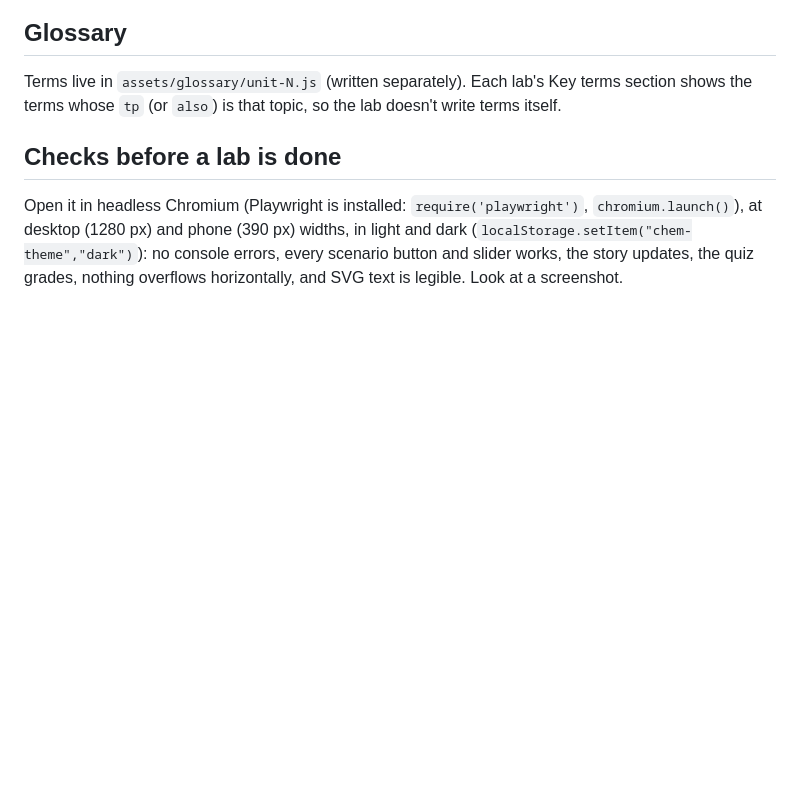
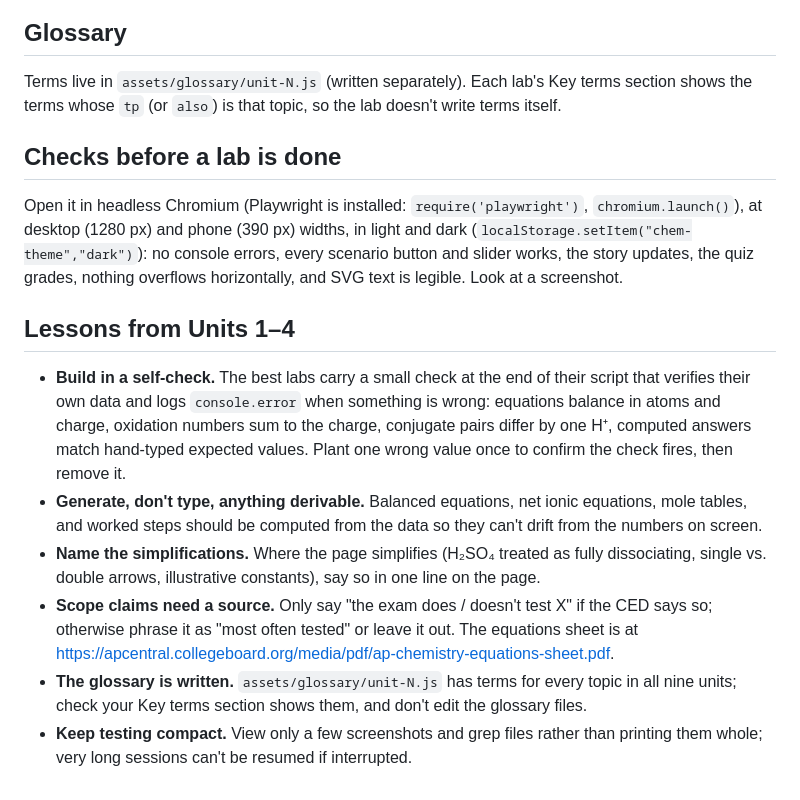
Before and after one commit to natebird/chemistry-study-labs, a Markdown page: docs/LAB_GUIDE.md, the part around the change. GitHub-like rendering; blank space fills up the shorter version.

Commit message:
Lab guide: lessons from Units 1–4
Co-Authored-By: Claude Opus 5.5 <noreply@anthropic.com>
Claude-Session: https://claude.ai/code/session_01G9emtXHRAnscQwcw57WHys

```diff
--- a/docs/LAB_GUIDE.md
+++ b/docs/LAB_GUIDE.md
@@ -74,3 +74,12 @@ Terms live in `assets/glossary/unit-N.js` (written separately). Each lab's Key t
 ## Checks before a lab is done
 
 Open it in headless Chromium (Playwright is installed: `require('playwright')`, `chromium.launch()`), at desktop (1280 px) and phone (390 px) widths, in light and dark (`localStorage.setItem("chem-theme","dark")`): no console errors, every scenario button and slider works, the story updates, the quiz grades, nothing overflows horizontally, and SVG text is legible. Look at a screenshot.
+
+## Lessons from Units 1–4
+
+- **Build in a self-check.** The best labs carry a small check at the end of their script that verifies their own data and logs `console.error` when something is wrong: equations balance in atoms and charge, oxidation numbers sum to the charge, conjugate pairs differ by one H⁺, computed answers match hand-typed expected values. Plant one wrong value once to confirm the check fires, then remove it.
+- **Generate, don't type, anything derivable.** Balanced equations, net ionic equations, mole tables, and worked steps should be computed from the data so they can't drift from the numbers on screen.
+- **Name the simplifications.** Where the page simplifies (H₂SO₄ treated as fully dissociating, single vs. double arrows, illustrative constants), say so in one line on the page.
+- **Scope claims need a source.** Only say "the exam does / doesn't test X" if the CED says so; otherwise phrase it as "most often tested" or leave it out. The equations sheet is at https://apcentral.collegeboard.org/media/pdf/ap-chemistry-equations-sheet.pdf.
+- **The glossary is written.** `assets/glossary/unit-N.js` has terms for every topic in all nine units; check your Key terms section shows them, and don't edit the glossary files.
+- **Keep testing compact.** View only a few screenshots and grep files rather than printing them whole; very long sessions can't be resumed if interrupted.
```
